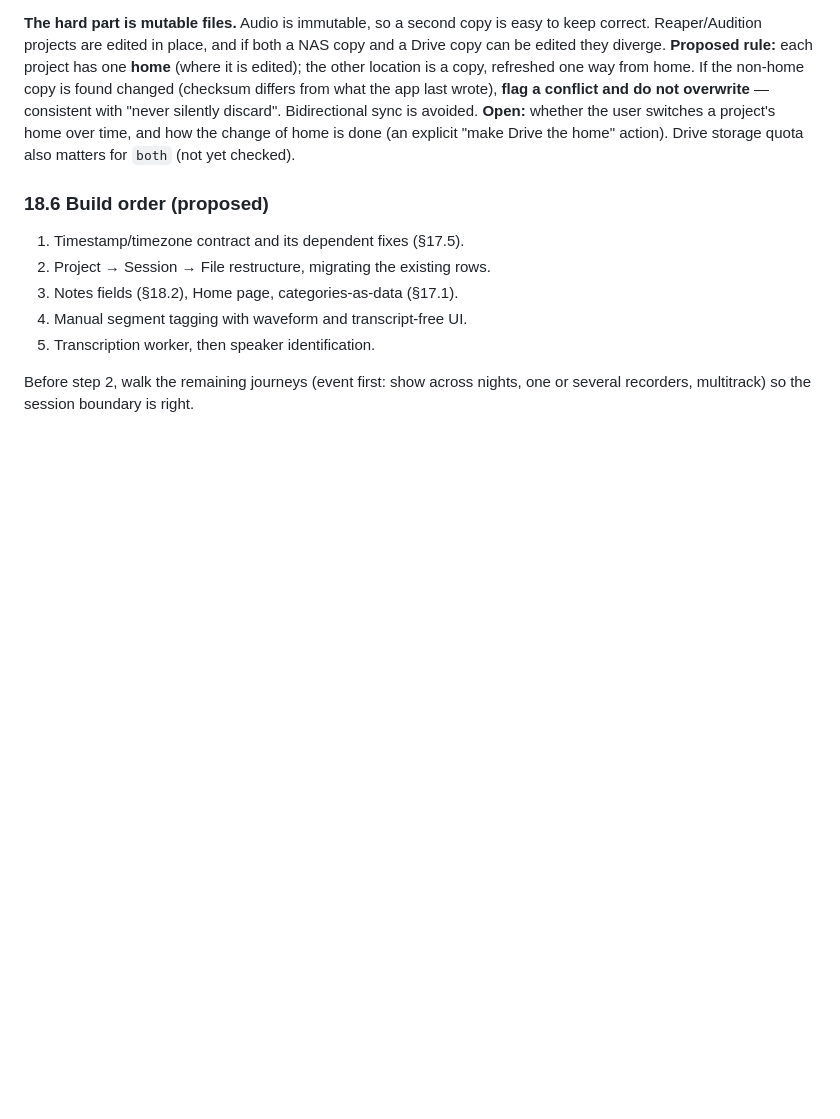
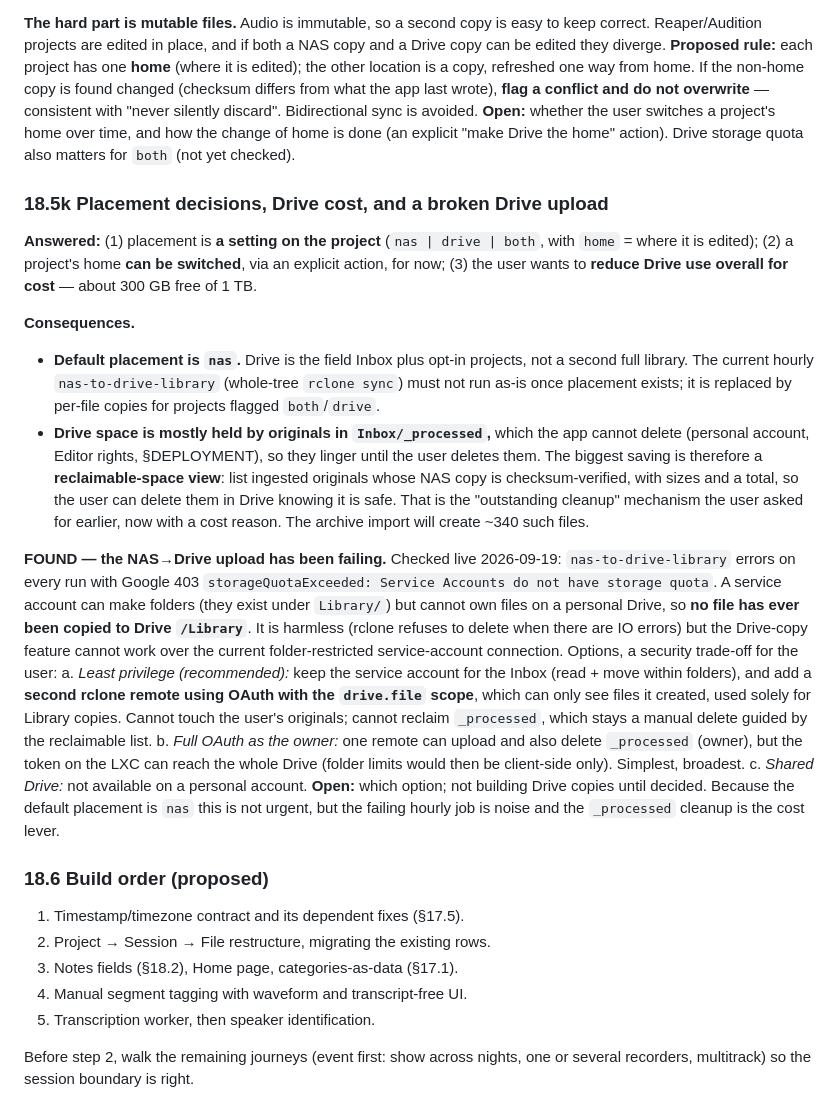
Before and after one commit to broadcasttechie/audioman, a Markdown page: PLAN.md, the part around the change. GitHub-like rendering; blank space fills up the shorter version.

Commit message:
Plan: project placement/home, Drive cost, found failing Drive upload
Co-Authored-By: Claude Sonnet 5 <noreply@anthropic.com>

```diff
--- a/PLAN.md
+++ b/PLAN.md
@@ -1375,6 +1375,49 @@ avoided. **Open:** whether the user switches a project's home over time, and
 how the change of home is done (an explicit "make Drive the home" action).
 Drive storage quota also matters for `both` (not yet checked).
 
+### 18.5k Placement decisions, Drive cost, and a broken Drive upload
+
+**Answered:** (1) placement is **a setting on the project** (`nas | drive |
+both`, with `home` = where it is edited); (2) a project's home **can be
+switched**, via an explicit action, for now; (3) the user wants to **reduce
+Drive use overall for cost** — about 300 GB free of 1 TB.
+
+**Consequences.**
+- **Default placement is `nas`.** Drive is the field Inbox plus opt-in
+  projects, not a second full library. The current hourly `nas-to-drive-library`
+  (whole-tree `rclone sync`) must not run as-is once placement exists; it
+  is replaced by per-file copies for projects flagged `both`/`drive`.
+- **Drive space is mostly held by originals in `Inbox/_processed`,** which the
+  app cannot delete (personal account, Editor rights, §DEPLOYMENT), so they
+  linger until the user deletes them. The biggest saving is therefore a
+  **reclaimable-space view**: list ingested originals whose NAS copy is
+  checksum-verified, with sizes and a total, so the user can delete them in
+  Drive knowing it is safe. That is the "outstanding cleanup" mechanism the
+  user asked for earlier, now with a cost reason. The archive import will
+  create ~340 such files.
+
+**FOUND — the NAS→Drive upload has been failing.** Checked live 2026-09-19:
+`nas-to-drive-library` errors on every run with Google 403
+`storageQuotaExceeded: Service Accounts do not have storage quota`. A service
+account can make folders (they exist under `Library/`) but cannot own files on
+a personal Drive, so **no file has ever been copied to Drive `/Library`**. It
+is harmless (rclone refuses to delete when there are IO errors) but the
+Drive-copy feature cannot work over the current folder-restricted
+service-account connection. Options, a security trade-off for the user:
+ a. *Least privilege (recommended):* keep the service account for the Inbox
+    (read + move within folders), and add a **second rclone remote using
+    OAuth with the `drive.file` scope**, which can only see files it created,
+    used solely for Library copies. Cannot touch the user's originals; cannot
+    reclaim `_processed`, which stays a manual delete guided by the
+    reclaimable list.
+ b. *Full OAuth as the owner:* one remote can upload and also delete
+    `_processed` (owner), but the token on the LXC can reach the whole Drive
+    (folder limits would then be client-side only). Simplest, broadest.
+ c. *Shared Drive:* not available on a personal account.
+**Open:** which option; not building Drive copies until decided. Because the
+default placement is `nas` this is not urgent, but the failing hourly job is
+noise and the `_processed` cleanup is the cost lever.
+
 ### 18.6 Build order (proposed)
 
 1. Timestamp/timezone contract and its dependent fixes (§17.5).
```
